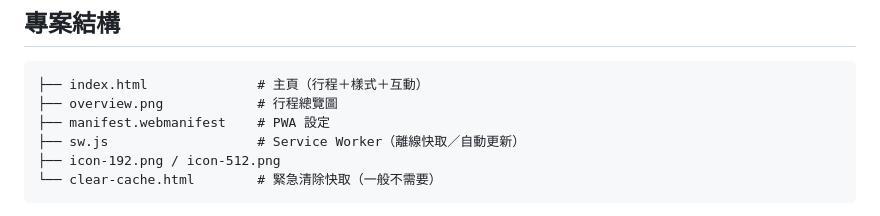
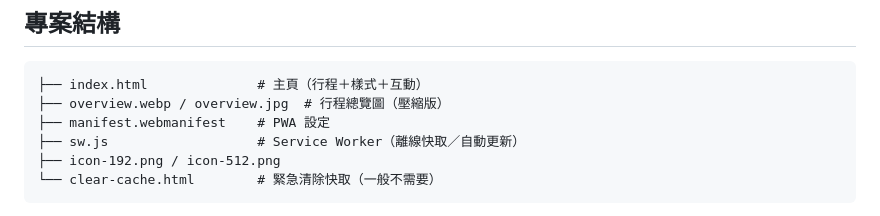
Before and after one commit to XinFu1993/kyoto-itinerary, a Markdown page: README.md, the part around the change. GitHub-like rendering.

Commit message:
Update README for compressed overview image formats.
Co-authored-by: Cursor <cursoragent@cursor.com>

````diff
--- a/README.md
+++ b/README.md
@@ -47,7 +47,7 @@
 
 ```
 ├── index.html              # 主頁（行程＋樣式＋互動）
-├── overview.png            # 行程總覽圖
+├── overview.webp / overview.jpg  # 行程總覽圖（壓縮版）
 ├── manifest.webmanifest    # PWA 設定
 ├── sw.js                   # Service Worker（離線快取／自動更新）
 ├── icon-192.png / icon-512.png
````
